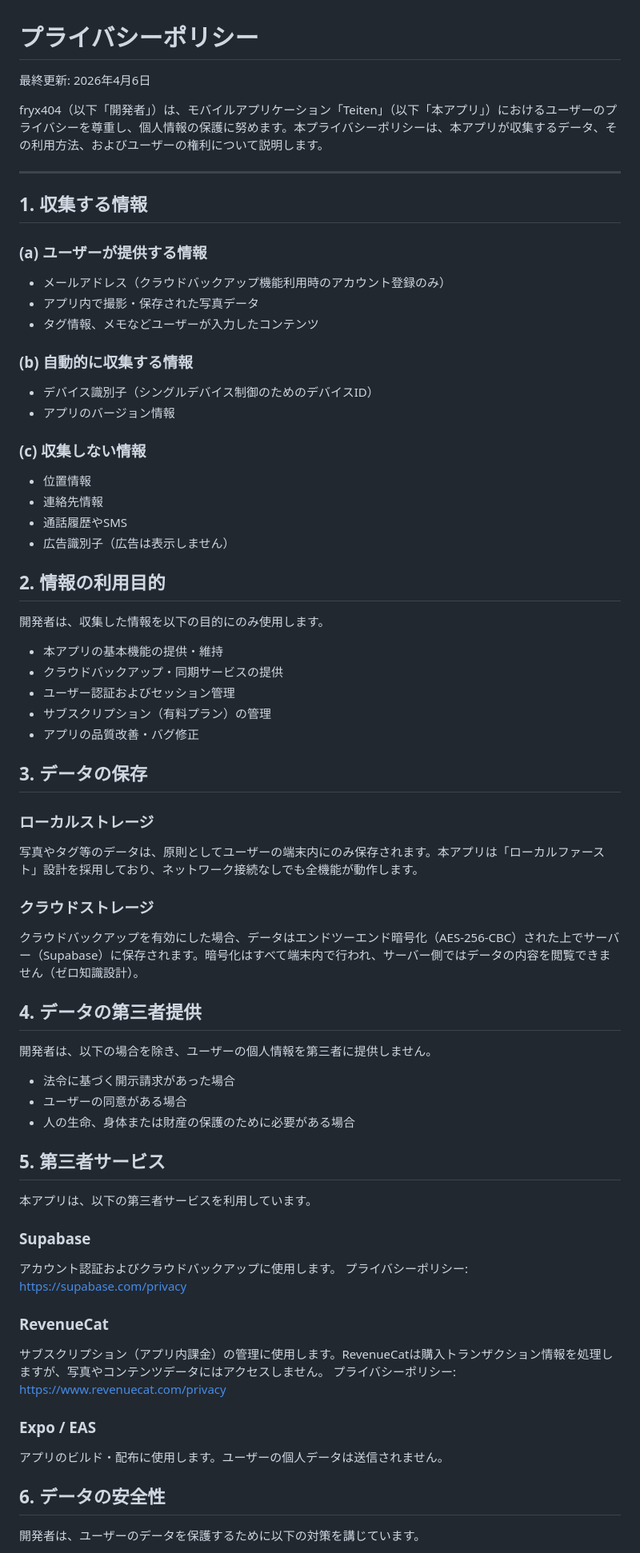
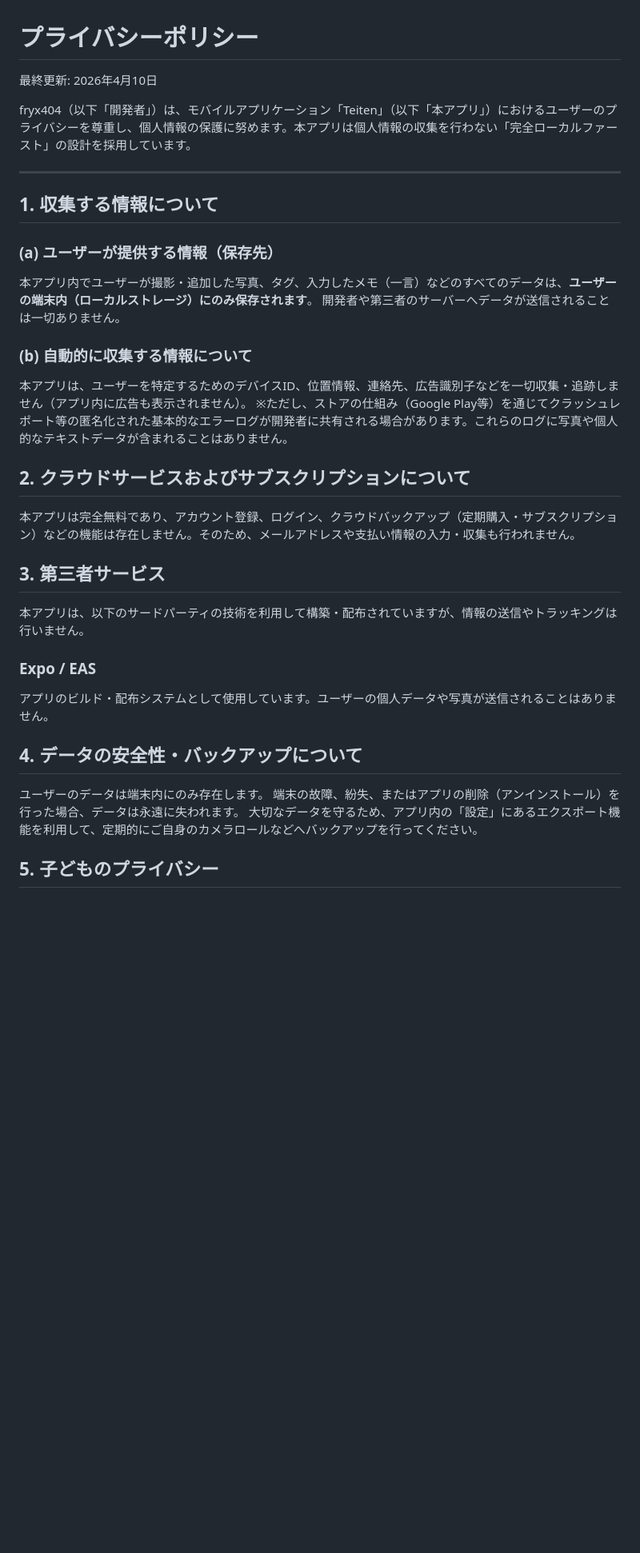
Before and after one commit to fryx404/teiten, a Markdown page: legal/privacy-policy.md, the part around one of its changes. Shown at 80% size. GitHub-like rendering; blank space fills up the shorter version.

```diff
--- a/legal/privacy-policy.md
+++ b/legal/privacy-policy.md
@@ -1,78 +1,39 @@
 # プライバシーポリシー
 
-最終更新: 2026年4月6日
+最終更新: 2026年4月10日
 
-fryx404（以下「開発者」）は、モバイルアプリケーション「Teiten」（以下「本アプリ」）におけるユーザーのプライバシーを尊重し、個人情報の保護に努めます。本プライバシーポリシーは、本アプリが収集するデータ、その利用方法、およびユーザーの権利について説明します。
+fryx404（以下「開発者」）は、モバイルアプリケーション「Teiten」（以下「本アプリ」）におけるユーザーのプライバシーを尊重し、個人情報の保護に努めます。本アプリは個人情報の収集を行わない「完全ローカルファースト」の設計を採用しています。
 
 ---
 
-## 1. 収集する情報
+## 1. 収集する情報について
 
-### (a) ユーザーが提供する情報
+### (a) ユーザーが提供する情報（保存先）
 
-- メールアドレス（クラウドバックアップ機能利用時のアカウント登録のみ）
-- アプリ内で撮影・保存された写真データ
-- タグ情報、メモなどユーザーが入力したコンテンツ
+本アプリ内でユーザーが撮影・追加した写真、タグ、入力したメモ（一言）などのすべてのデータは、**ユーザーの端末内（ローカルストレージ）にのみ保存されます**。
+開発者や第三者のサーバーへデータが送信されることは一切ありません。
 
-### (b) 自動的に収集する情報
+### (b) 自動的に収集する情報について
 
-- デバイス識別子（シングルデバイス制御のためのデバイスID）
-- アプリのバージョン情報
+本アプリは、ユーザーを特定するためのデバイスID、位置情報、連絡先、広告識別子などを一切収集・追跡しません（アプリ内に広告も表示されません）。
+※ただし、ストアの仕組み（Google Play等）を通じてクラッシュレポート等の匿名化された基本的なエラーログが開発者に共有される場合があります。これらのログに写真や個人的なテキストデータが含まれることはありません。
 
-### (c) 収集しない情報
+## 2. クラウドサービスおよびサブスクリプションについて
 
-- 位置情報
-- 連絡先情報
-- 通話履歴やSMS
-- 広告識別子（広告は表示しません）
+本アプリは完全無料であり、アカウント登録、ログイン、クラウドバックアップ（定期購入・サブスクリプション）などの機能は存在しません。そのため、メールアドレスや支払い情報の入力・収集も行われません。
 
-## 2. 情報の利用目的
+## 3. 第三者サービス
 
-開発者は、収集した情報を以下の目的にのみ使用します。
-
-- 本アプリの基本機能の提供・維持
-- クラウドバックアップ・同期サービスの提供
-- ユーザー認証およびセッション管理
-- サブスクリプション（有料プラン）の管理
-- アプリの品質改善・バグ修正
-
-## 3. データの保存
-
-### ローカルストレージ
-
-写真やタグ等のデータは、原則としてユーザーの端末内にのみ保存されます。本アプリは「ローカルファースト」設計を採用しており、ネットワーク接続なしでも全機能が動作します。
-
-### クラウドストレージ
-
-クラウドバックアップを有効にした場合、データはエンドツーエンド暗号化（AES-256-CBC）された上でサーバー（Supabase）に保存されます。暗号化はすべて端末内で行われ、サーバー側ではデータの内容を閲覧できません（ゼロ知識設計）。
-
-## 4. データの第三者提供
-
-開発者は、以下の場合を除き、ユーザーの個人情報を第三者に提供しません。
-
-- 法令に基づく開示請求があった場合
-- ユーザーの同意がある場合
-- 人の生命、身体または財産の保護のために必要がある場合
-
-## 5. 第三者サービス
-
-本アプリは、以下の第三者サービスを利用しています。
-
-### Supabase
-
-アカウント認証およびクラウドバックアップに使用します。
-プライバシーポリシー: [https://supabase.com/privacy](https://supabase.com/privacy)
-
-### RevenueCat
-
-サブスクリプション（アプリ内課金）の管理に使用します。RevenueCatは購入トランザクション情報を処理しますが、写真やコンテンツデータにはアクセスしません。
-プライバシーポリシー: [https://www.revenuecat.com/privacy](https://www.revenuecat.com/privacy)
+本アプリは、以下のサードパーティの技術を利用して構築・配布されていますが、情報の送信やトラッキングは行いません。
 
 ### Expo / EAS
+アプリのビルド・配布システムとして使用しています。ユーザーの個人データや写真が送信されることはありません。
 
-アプリのビルド・配布に使用します。ユーザーの個人データは送信されません。
+## 4. データの安全性・バックアップについて
 
-## 6. データの安全性
+ユーザーのデータは端末内にのみ存在します。
+端末の故障、紛失、またはアプリの削除（アンインストール）を行った場合、データは永遠に失われます。
+大切なデータを守るため、アプリ内の「設定」にあるエクスポート機能を利用して、定期的にご自身のカメラロールなどへバックアップを行ってください。
 
-開発者は、ユーザーのデータを保護するために以下の対策を講じています。
+## 5. 子どものプライバシー
 
```
Also changed, not shown: other parts of legal/privacy-policy.md (+5 -23 lines), legal/terms.md (+18 -41 lines), legal/tokushoho.md (deleted, +0 -18 lines).
